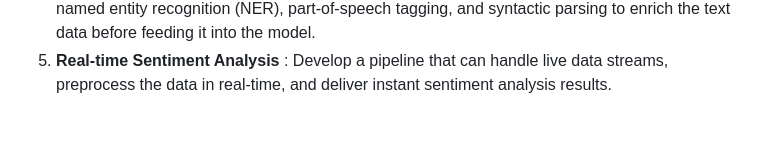
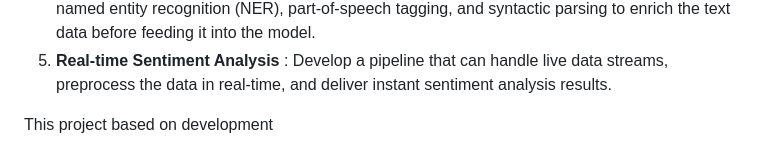
Before and after one commit to sumairrasi/Sentiment-Analysis-using-Twitter-data, a Markdown page: README.md, the part around the change. Rendered like a GitHub page; blank space fills up the shorter version.

Commit message:
Update README with project development details
Added a new section about project development and advanced techniques.

```diff
--- a/README.md
+++ b/README.md
@@ -55,3 +55,5 @@ To further enhance and extend the capabilities of this sentiment analysis projec
 3. **Multilingual Sentiment Analysis** : Fine-tune multilingual models like mBERT or XLM-R on sentiment datasets from various languages to create a versatile sentiment analysis tool.
 4. **Incorporate More Advanced Preprocessing Techniques** : Implement techniques such as named entity recognition (NER), part-of-speech tagging, and syntactic parsing to enrich the text data before feeding it into the model.
 5. **Real-time Sentiment Analysis** : Develop a pipeline that can handle live data streams, preprocess the data in real-time, and deliver instant sentiment analysis results.
+
+This project based on development
```
